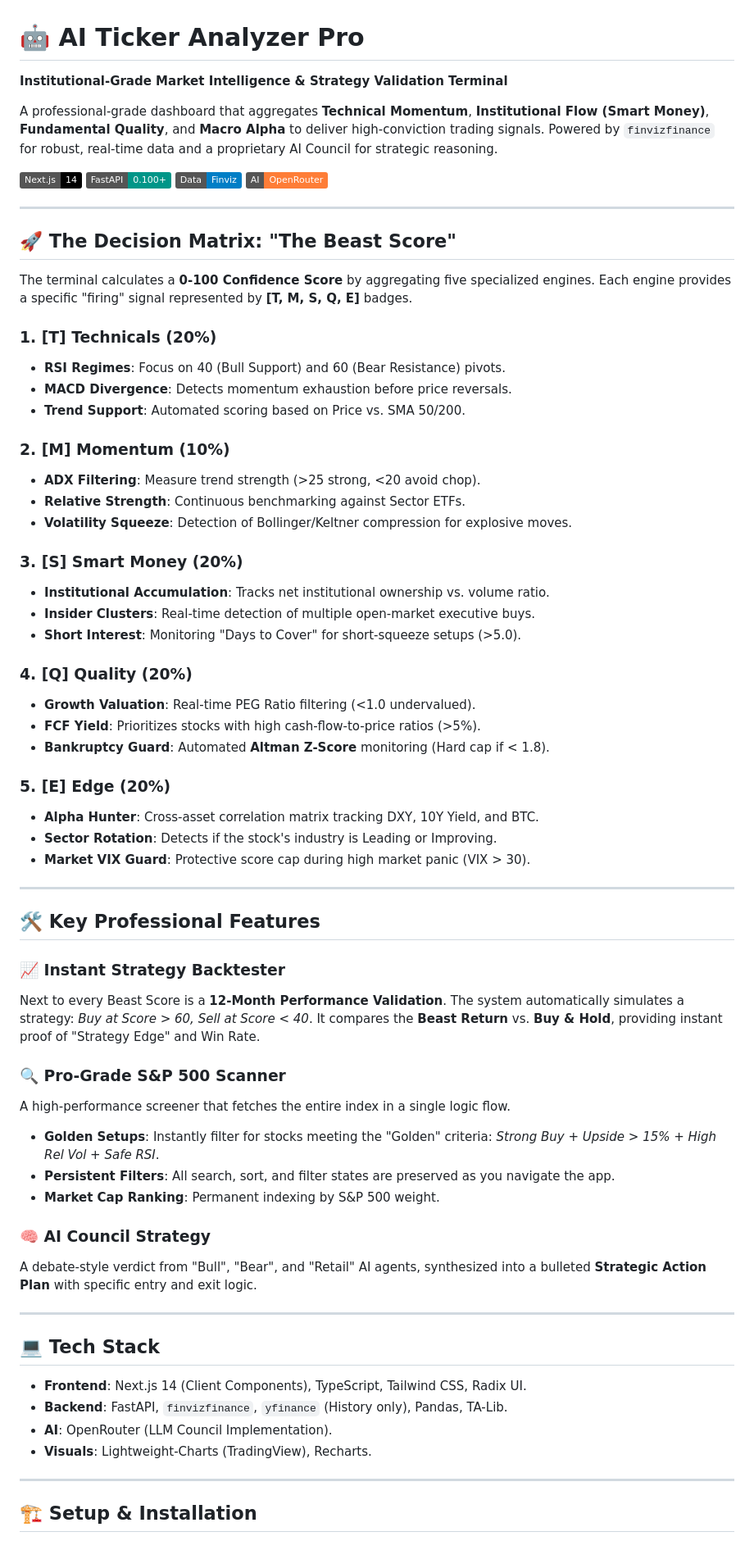
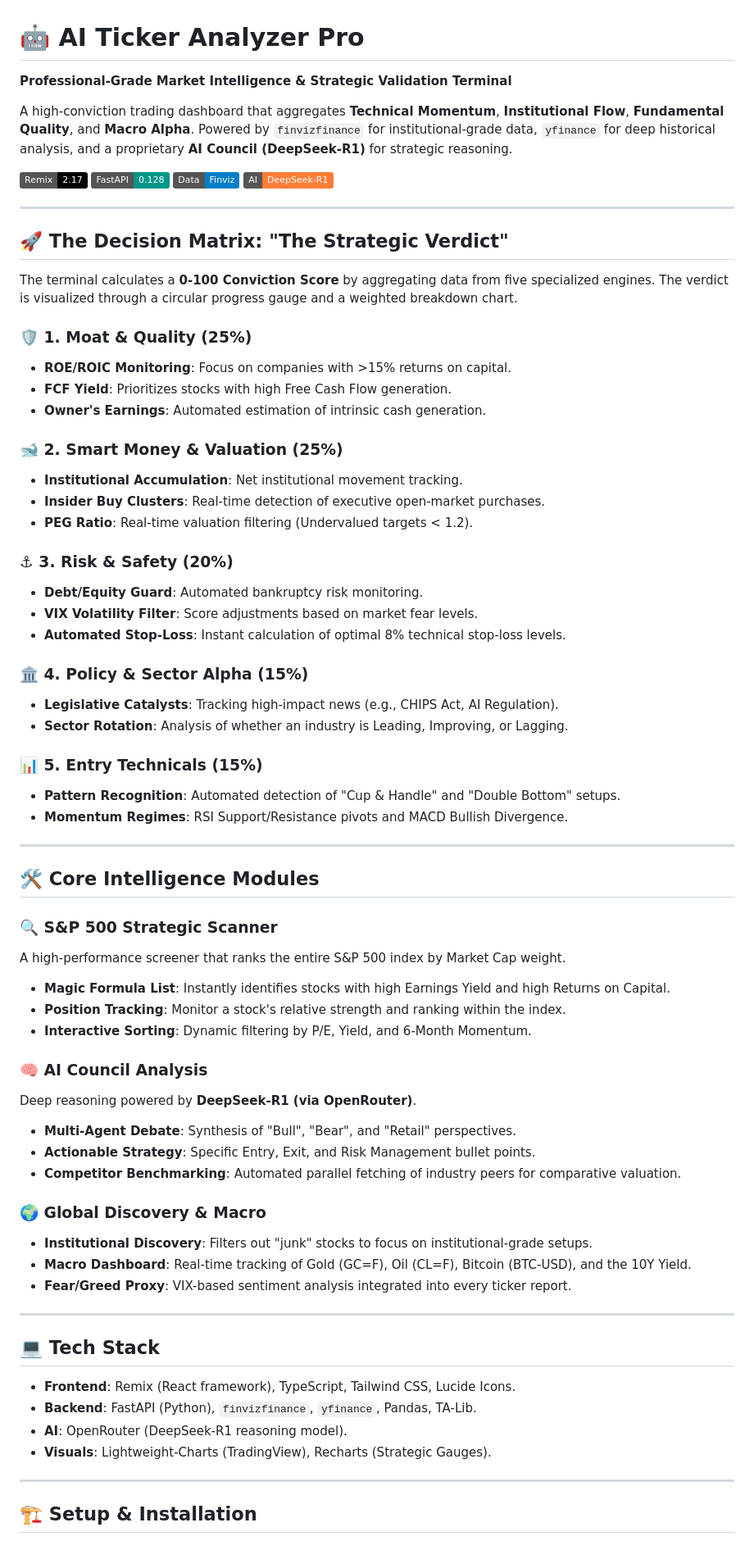
Before and after one commit to ColeMaddison/ticker_analyzer, a Markdown page: README.md, the part around one of its changes. Shown at 82% size. GitHub-like rendering; badges without logos.

Commit message:
Update README for enhanced clarity and feature descriptions
- Revised project title and description for improved professionalism and clarity.
- Updated feature sections to reflect new terminology and enhanced functionalities, including changes to scoring metrics and analysis categories.
- Modified technology stack details to include recent updates and new frameworks.
- Improved installation instructions for better user guidance.

```diff
--- a/README.md
+++ b/README.md
@@ -1,66 +1,69 @@
 # 🤖 AI Ticker Analyzer Pro
 
-**Institutional-Grade Market Intelligence & Strategy Validation Terminal**
+**Professional-Grade Market Intelligence & Strategic Validation Terminal**
 
-A professional-grade dashboard that aggregates **Technical Momentum**, **Institutional Flow (Smart Money)**, **Fundamental Quality**, and **Macro Alpha** to deliver high-conviction trading signals. Powered by `finvizfinance` for robust, real-time data and a proprietary AI Council for strategic reasoning.
+A high-conviction trading dashboard that aggregates **Technical Momentum**, **Institutional Flow**, **Fundamental Quality**, and **Macro Alpha**. Powered by `finvizfinance` for institutional-grade data, `yfinance` for deep historical analysis, and a proprietary **AI Council (DeepSeek-R1)** for strategic reasoning.
 
-![Next.js](https://img.shields.io/badge/Next.js-14-black) ![FastAPI](https://img.shields.io/badge/FastAPI-0.100%2B-009688) ![Finviz](https://img.shields.io/badge/Data-Finviz-blue) ![OpenAI](https://img.shields.io/badge/AI-OpenRouter-orange)
+![Remix](https://img.shields.io/badge/Remix-2.17-black) ![FastAPI](https://img.shields.io/badge/FastAPI-0.128-009688) ![Finviz](https://img.shields.io/badge/Data-Finviz-blue) ![DeepSeek](https://img.shields.io/badge/AI-DeepSeek--R1-orange)
 
 ---
 
-## 🚀 The Decision Matrix: "The Beast Score"
+## 🚀 The Decision Matrix: "The Strategic Verdict"
 
-The terminal calculates a **0-100 Confidence Score** by aggregating five specialized engines. Each engine provides a specific "firing" signal represented by **[T, M, S, Q, E]** badges.
+The terminal calculates a **0-100 Conviction Score** by aggregating data from five specialized engines. The verdict is visualized through a circular progress gauge and a weighted breakdown chart.
 
-### 1. **[T] Technicals (20%)**
-*   **RSI Regimes**: Focus on 40 (Bull Support) and 60 (Bear Resistance) pivots.
-*   **MACD Divergence**: Detects momentum exhaustion before price reversals.
-*   **Trend Support**: Automated scoring based on Price vs. SMA 50/200.
+### 🛡️ 1. Moat & Quality (25%)
+*   **ROE/ROIC Monitoring**: Focus on companies with >15% returns on capital.
+*   **FCF Yield**: Prioritizes stocks with high Free Cash Flow generation.
+*   **Owner's Earnings**: Automated estimation of intrinsic cash generation.
 
-### 2. **[M] Momentum (10%)**
-*   **ADX Filtering**: Measure trend strength (>25 strong, <20 avoid chop).
-*   **Relative Strength**: Continuous benchmarking against Sector ETFs.
-*   **Volatility Squeeze**: Detection of Bollinger/Keltner compression for explosive moves.
+### 🐋 2. Smart Money & Valuation (25%)
+*   **Institutional Accumulation**: Net institutional movement tracking.
+*   **Insider Buy Clusters**: Real-time detection of executive open-market purchases.
+*   **PEG Ratio**: Real-time valuation filtering (Undervalued targets < 1.2).
 
-### 3. **[S] Smart Money (20%)**
-*   **Institutional Accumulation**: Tracks net institutional ownership vs. volume ratio.
-*   **Insider Clusters**: Real-time detection of multiple open-market executive buys.
-*   **Short Interest**: Monitoring "Days to Cover" for short-squeeze setups (>5.0).
+### ⚓ 3. Risk & Safety (20%)
+*   **Debt/Equity Guard**: Automated bankruptcy risk monitoring.
+*   **VIX Volatility Filter**: Score adjustments based on market fear levels.
+*   **Automated Stop-Loss**: Instant calculation of optimal 8% technical stop-loss levels.
 
-### 4. **[Q] Quality (20%)**
-*   **Growth Valuation**: Real-time PEG Ratio filtering (<1.0 undervalued).
-*   **FCF Yield**: Prioritizes stocks with high cash-flow-to-price ratios (>5%).
-*   **Bankruptcy Guard**: Automated **Altman Z-Score** monitoring (Hard cap if < 1.8).
+### 🏛️ 4. Policy & Sector Alpha (15%)
+*   **Legislative Catalysts**: Tracking high-impact news (e.g., CHIPS Act, AI Regulation).
+*   **Sector Rotation**: Analysis of whether an industry is Leading, Improving, or Lagging.
 
-### 5. **[E] Edge (20%)**
-*   **Alpha Hunter**: Cross-asset correlation matrix tracking DXY, 10Y Yield, and BTC.
-*   **Sector Rotation**: Detects if the stock's industry is Leading or Improving.
-*   **Market VIX Guard**: Protective score cap during high market panic (VIX > 30).
+### 📊 5. Entry Technicals (15%)
+*   **Pattern Recognition**: Automated detection of "Cup & Handle" and "Double Bottom" setups.
+*   **Momentum Regimes**: RSI Support/Resistance pivots and MACD Bullish Divergence.
 
 ---
 
-## 🛠️ Key Professional Features
+## 🛠️ Core Intelligence Modules
 
-### 📈 Instant Strategy Backtester
-Next to every Beast Score is a **12-Month Performance Validation**. The system automatically simulates a strategy: *Buy at Score > 60, Sell at Score < 40*. It compares the **Beast Return** vs. **Buy & Hold**, providing instant proof of "Strategy Edge" and Win Rate.
+### 🔍 S&P 500 Strategic Scanner
+A high-performance screener that ranks the entire S&P 500 index by Market Cap weight.
+*   **Magic Formula List**: Instantly identifies stocks with high Earnings Yield and high Returns on Capital.
+*   **Position Tracking**: Monitor a stock's relative strength and ranking within the index.
+*   **Interactive Sorting**: Dynamic filtering by P/E, Yield, and 6-Month Momentum.
 
-### 🔍 Pro-Grade S&P 500 Scanner
-A high-performance screener that fetches the entire index in a single logic flow.
-*   **Golden Setups**: Instantly filter for stocks meeting the "Golden" criteria: *Strong Buy + Upside > 15% + High Rel Vol + Safe RSI*.
-*   **Persistent Filters**: All search, sort, and filter states are preserved as you navigate the app.
-*   **Market Cap Ranking**: Permanent indexing by S&P 500 weight.
+### 🧠 AI Council Analysis
+Deep reasoning powered by **DeepSeek-R1 (via OpenRouter)**.
+*   **Multi-Agent Debate**: Synthesis of "Bull", "Bear", and "Retail" perspectives.
+*   **Actionable Strategy**: Specific Entry, Exit, and Risk Management bullet points.
+*   **Competitor Benchmarking**: Automated parallel fetching of industry peers for comparative valuation.
 
-### 🧠 AI Council Strategy
-A debate-style verdict from "Bull", "Bear", and "Retail" AI agents, synthesized into a bulleted **Strategic Action Plan** with specific entry and exit logic.
+### 🌍 Global Discovery & Macro
+*   **Institutional Discovery**: Filters out "junk" stocks to focus on institutional-grade setups.
+*   **Macro Dashboard**: Real-time tracking of Gold (GC=F), Oil (CL=F), Bitcoin (BTC-USD), and the 10Y Yield.
+*   **Fear/Greed Proxy**: VIX-based sentiment analysis integrated into every ticker report.
 
 ---
 
 ## 💻 Tech Stack
 
-*   **Frontend**: Next.js 14 (Client Components), TypeScript, Tailwind CSS, Radix UI.
-*   **Backend**: FastAPI, `finvizfinance`, `yfinance` (History only), Pandas, TA-Lib.
-*   **AI**: OpenRouter (LLM Council Implementation).
-*   **Visuals**: Lightweight-Charts (TradingView), Recharts.
+*   **Frontend**: Remix (React framework), TypeScript, Tailwind CSS, Lucide Icons.
+*   **Backend**: FastAPI (Python), `finvizfinance`, `yfinance`, Pandas, TA-Lib.
+*   **AI**: OpenRouter (DeepSeek-R1 reasoning model).
+*   **Visuals**: Lightweight-Charts (TradingView), Recharts (Strategic Gauges).
 
 ---
 
```
Also changed, not shown: other parts of README.md (+4 -3 lines).
